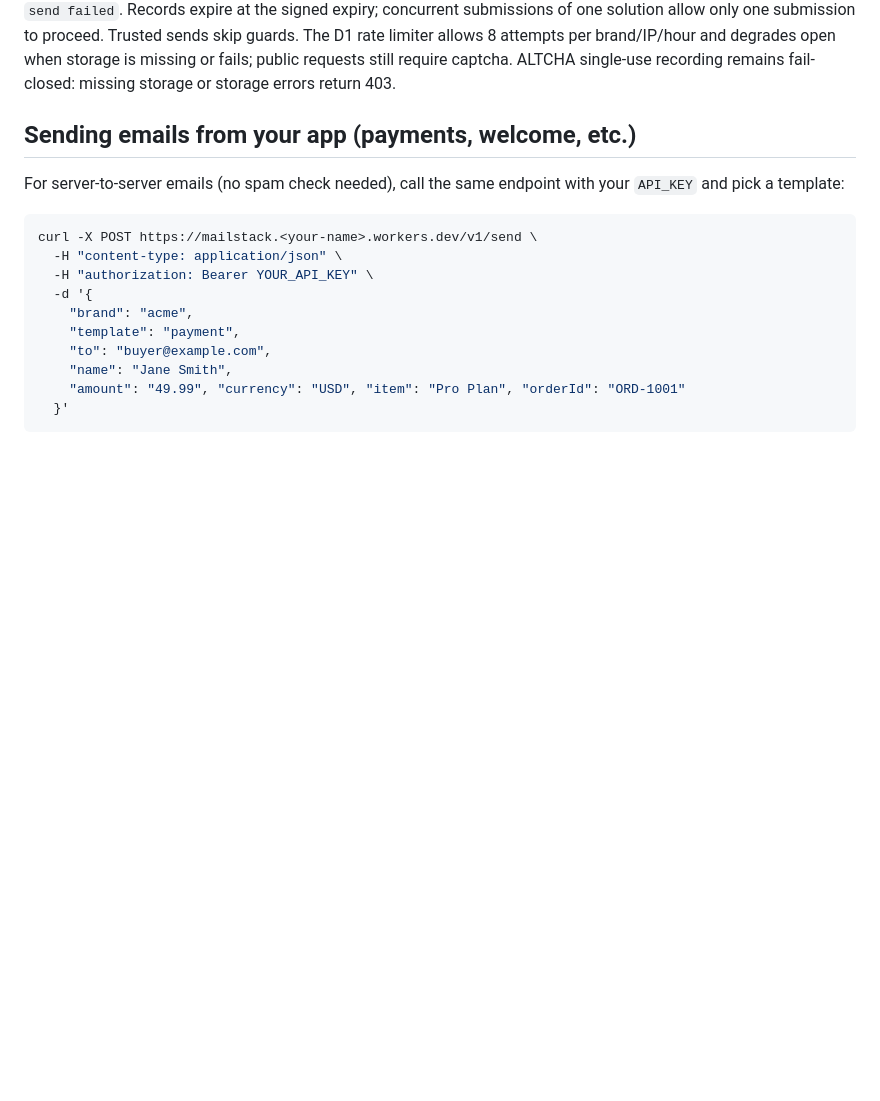
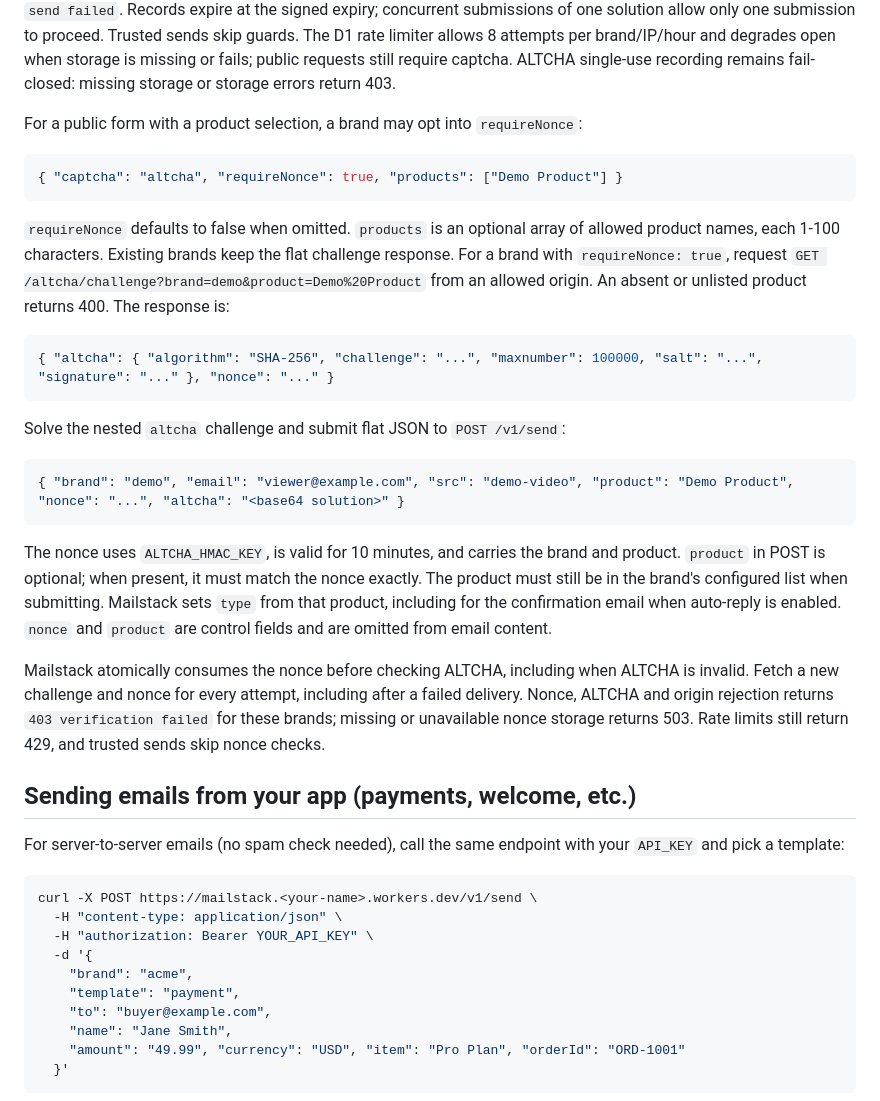
Before and after one commit to jurczykpawel/mailstack, a Markdown page: README.md, the part around the change. Rendered like a GitHub page; blank space fills up the shorter version.

Commit message:
Document optional public form nonce contract

````diff
--- a/README.md
+++ b/README.md
@@ -293,6 +293,40 @@ one solution allow only one submission to proceed. Trusted sends skip guards.
 The D1 rate limiter allows 8 attempts per brand/IP/hour and degrades open when storage
 is missing or fails; public requests still require captcha. ALTCHA single-use recording
 remains fail-closed: missing storage or storage errors return 403.
+
+For a public form with a product selection, a brand may opt into `requireNonce`:
+
+```json
+{ "captcha": "altcha", "requireNonce": true, "products": ["Demo Product"] }
+```
+
+`requireNonce` defaults to false when omitted. `products` is an optional array of
+allowed product names, each 1-100 characters. Existing brands keep the flat challenge
+response. For a brand with `requireNonce: true`, request
+`GET /altcha/challenge?brand=demo&product=Demo%20Product` from an allowed origin.
+An absent or unlisted product returns 400. The response is:
+
+```json
+{ "altcha": { "algorithm": "SHA-256", "challenge": "...", "maxnumber": 100000, "salt": "...", "signature": "..." }, "nonce": "..." }
+```
+
+Solve the nested `altcha` challenge and submit flat JSON to `POST /v1/send`:
+
+```json
+{ "brand": "demo", "email": "viewer@example.com", "src": "demo-video", "product": "Demo Product", "nonce": "...", "altcha": "<base64 solution>" }
+```
+
+The nonce uses `ALTCHA_HMAC_KEY`, is valid for 10 minutes, and carries the brand and
+product. `product` in POST is optional; when present, it must match the nonce exactly.
+The product must still be in the brand's configured list when submitting. Mailstack
+sets `type` from that product, including for the confirmation email when auto-reply
+is enabled. `nonce` and `product` are control fields and are omitted from email content.
+
+Mailstack atomically consumes the nonce before checking ALTCHA, including when ALTCHA
+is invalid. Fetch a new challenge and nonce for every attempt, including after a failed
+delivery. Nonce, ALTCHA and origin rejection returns `403 verification failed` for
+these brands; missing or unavailable nonce storage returns 503. Rate limits still
+return 429, and trusted sends skip nonce checks.
 
 ## Sending emails from your app (payments, welcome, etc.)
 
````
